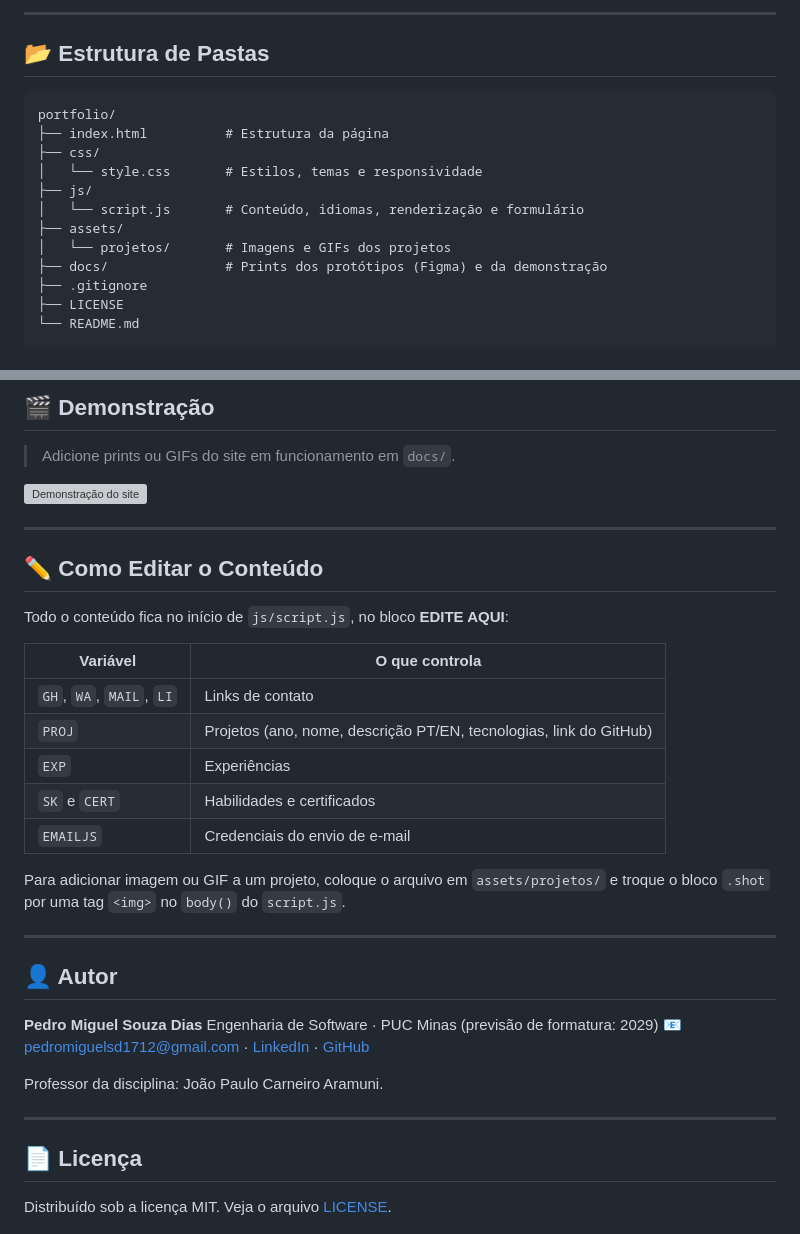
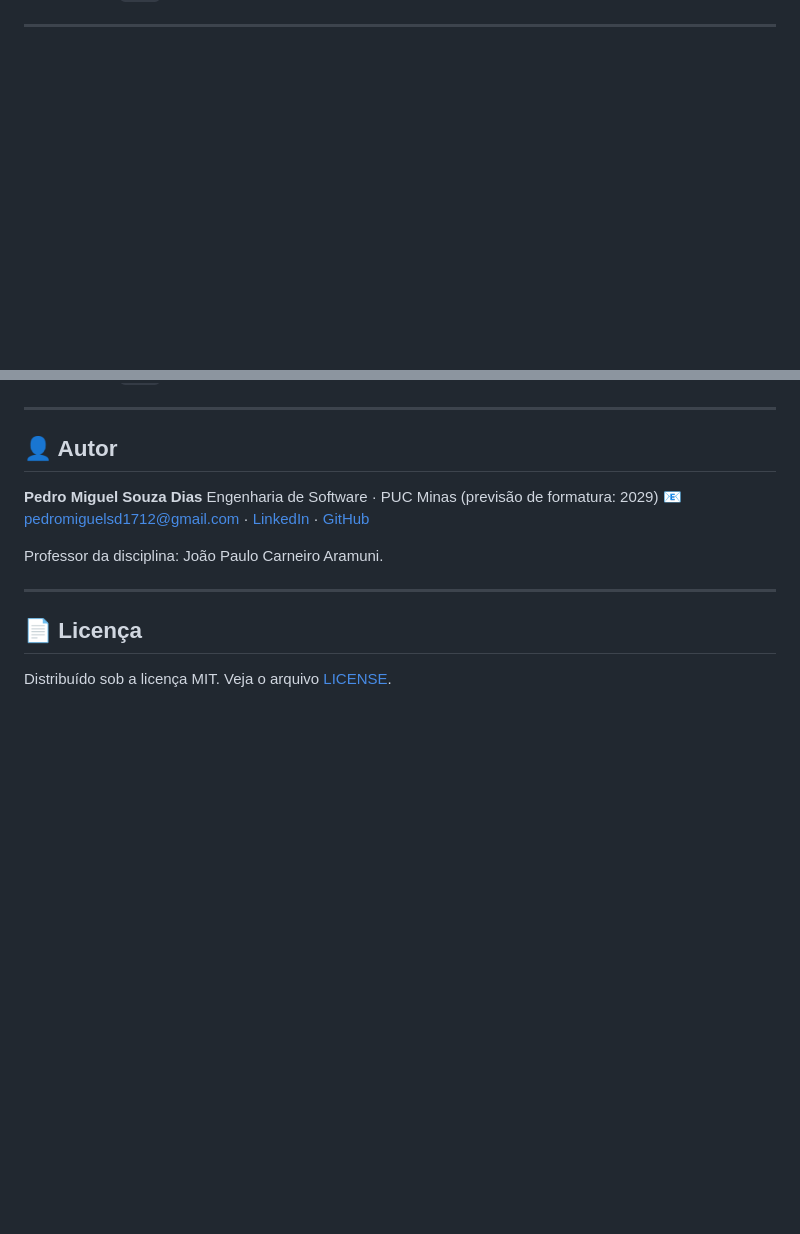
Before and after one commit to PedroMiguel1712/Portfolio_DIAW2, a Markdown page: README.md, 2 parts joined by grey strips. Drawn GitHub-style; blank space fills up the shorter version; grey boxes are pictures that could not be loaded.

````diff
--- a/README.md
+++ b/README.md
@@ -126,19 +68,0 @@ var EMAILJS = { service: "SEU_SERVICE_ID", template: "SEU_TEMPLATE_ID", key: "SU
----
-
-## 📂 Estrutura de Pastas
-
-```
-portfolio/
-├── index.html          # Estrutura da página
-├── css/
-│   └── style.css       # Estilos, temas e responsividade
-├── js/
-│   └── script.js       # Conteúdo, idiomas, renderização e formulário
-├── assets/
-│   └── projetos/       # Imagens e GIFs dos projetos
-├── docs/               # Prints dos protótipos (Figma) e da demonstração
-├── .gitignore
-├── LICENSE
-└── README.md
-```
-
@@ -160,24 +69,3 @@ portfolio/
-## 🎬 Demonstração
-
-> Adicione prints ou GIFs do site em funcionamento em `docs/`.
-
-![Demonstração do site](docs/demo.gif)
-
----
-
-## ✏️ Como Editar o Conteúdo
-
-Todo o conteúdo fica no início de `js/script.js`, no bloco **EDITE AQUI**:
-
-| Variável | O que controla |
-|----------|----------------|
-| `GH`, `WA`, `MAIL`, `LI` | Links de contato |
-| `PROJ` | Projetos (ano, nome, descrição PT/EN, tecnologias, link do GitHub) |
-| `EXP` | Experiências |
-| `SK` e `CERT` | Habilidades e certificados |
-| `EMAILJS` | Credenciais do envio de e-mail |
-
-Para adicionar imagem ou GIF a um projeto, coloque o arquivo em `assets/projetos/` e troque o bloco `.shot` por uma tag `<img>` no `body()` do `script.js`.
 
 ---
 
````
Also changed, not shown: other parts of README.md (+1 -73 lines).
